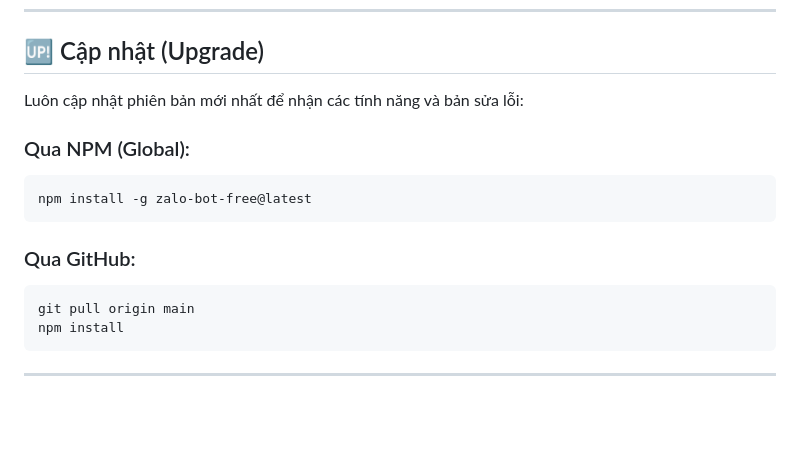
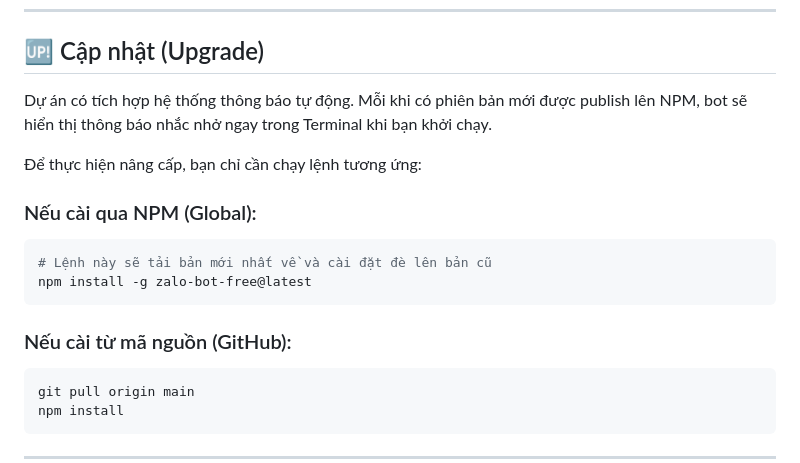
Before and after one commit to Cong-Quang/ZaloBot, a Markdown page: README.md, the part around the change. Rendered like a GitHub page; blank space fills up the shorter version.

Commit message:
docs: update project documentation in README.md

````diff
--- a/README.md
+++ b/README.md
@@ -90,14 +90,17 @@ Cấu hình trực tiếp qua Dashboard hoặc chỉnh sửa tệp `.env`:
 
 ## 🆙 Cập nhật (Upgrade)
 
-Luôn cập nhật phiên bản mới nhất để nhận các tính năng và bản sửa lỗi:
+Dự án có tích hợp hệ thống thông báo tự động. Mỗi khi có phiên bản mới được publish lên NPM, bot sẽ hiển thị thông báo nhắc nhở ngay trong Terminal khi bạn khởi chạy.
 
-### Qua NPM (Global):
+Để thực hiện nâng cấp, bạn chỉ cần chạy lệnh tương ứng:
+
+### Nếu cài qua NPM (Global):
 ```bash
+# Lệnh này sẽ tải bản mới nhất về và cài đặt đè lên bản cũ
 npm install -g zalo-bot-free@latest
 ```
 
-### Qua GitHub:
+### Nếu cài từ mã nguồn (GitHub):
 ```bash
 git pull origin main
 npm install
````
